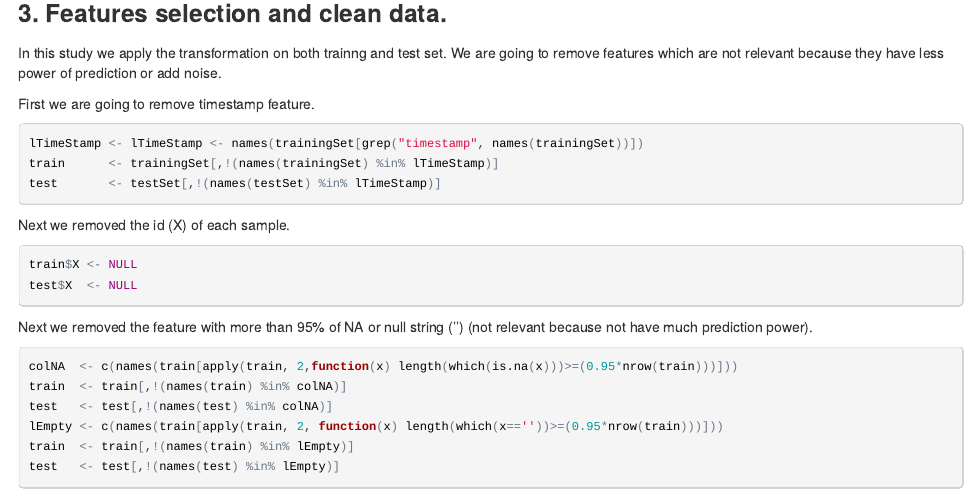
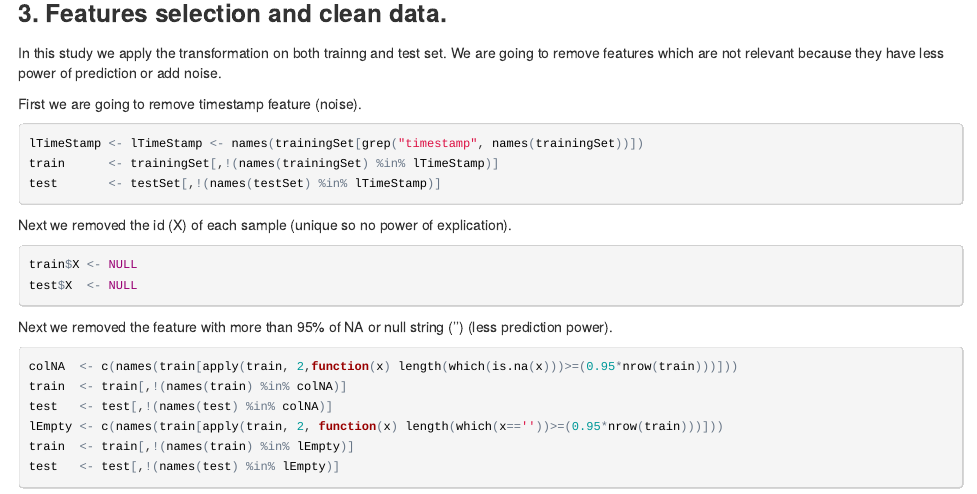
Before and after one commit to ervachon/Practical_Machine_Learning_Project, an R Markdown document (ERV_Practical_Machine_Learning_Project.Rmd): the page in a window 1100 px wide, from 1320 px down. The pictures show the output file ERV_Practical_Machine_Learning_Project.html that the author committed with the source, opened offline.

Commit message:
Last commit

````diff
--- a/ERV_Practical_Machine_Learning_Project.Rmd
+++ b/ERV_Practical_Machine_Learning_Project.Rmd
@@ -39,20 +39,20 @@ We can see that the classes are quit well balanced (order of 10<sup>3</sup>) so
 In this study we apply the transformation on both trainng and test set.
 We are going to remove features which are not relevant because they have less power of prediction or add noise.
 
-First we are going to remove timestamp feature.
+First we are going to remove timestamp feature (noise).
 ```{r,message=FALSE, warning=FALSE}
 lTimeStamp <- lTimeStamp <- names(trainingSet[grep("timestamp", names(trainingSet))])
 train      <- trainingSet[,!(names(trainingSet) %in% lTimeStamp)]
 test       <- testSet[,!(names(testSet) %in% lTimeStamp)]
 ```
 
-Next we removed the id (X) of each sample.
+Next we removed the id (X) of each sample (unique so no power of explication).
 ```{r,message=FALSE, warning=FALSE}
 train$X <- NULL
 test$X  <- NULL
 ```
 
-Next we removed the feature with more than 95% of NA or null string ('') (not relevant because not have much prediction power).
+Next we removed the feature with more than 95% of NA or null string ('') (less prediction power).
 ```{r,message=FALSE, warning=FALSE}
 colNA  <- c(names(train[apply(train, 2,function(x) length(which(is.na(x)))>=(0.95*nrow(train)))]))
 train  <- train[,!(names(train) %in% colNA)]
````
Also changed, not shown: ERV_Practical_Machine_Learning_Project.html, index.html.
